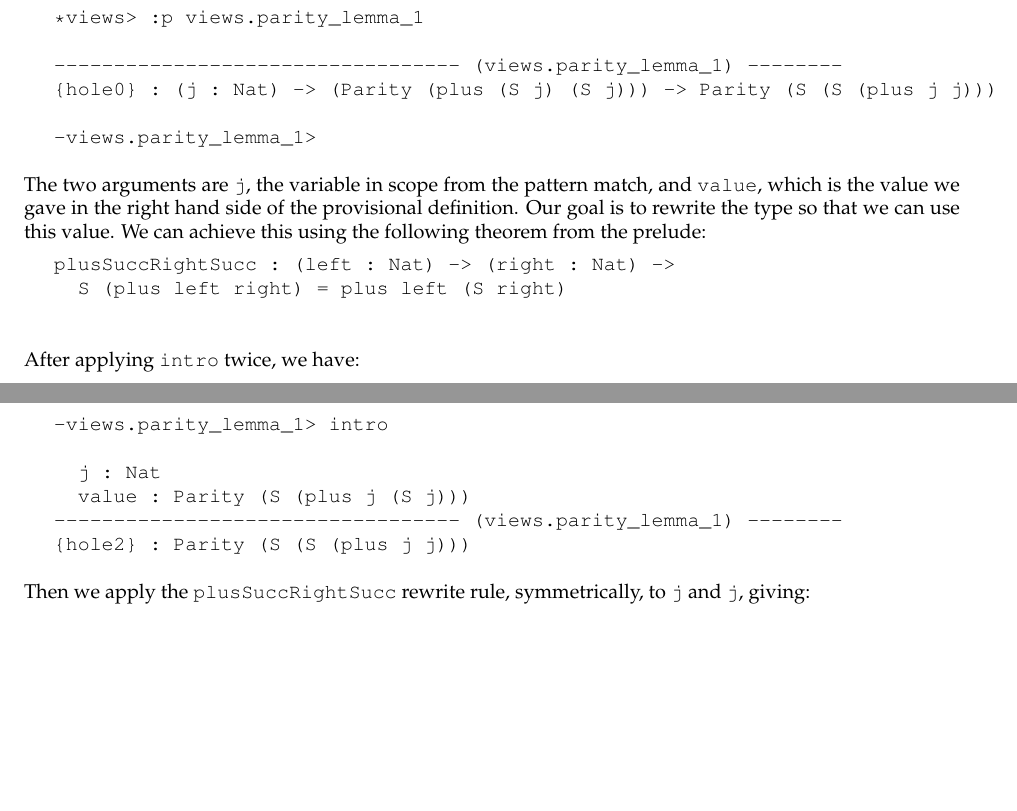
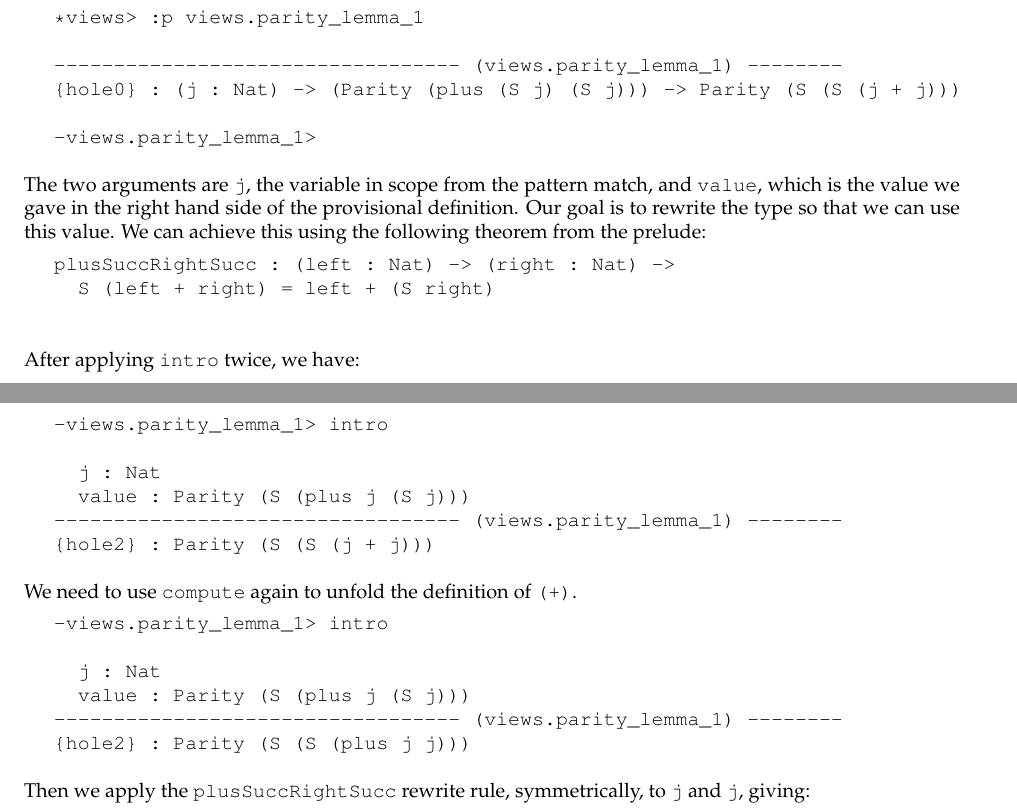
Before and after one commit to idris-lang/Idris-dev, a LaTeX document (tutorial/idris-tutorial.tex, which reads tutorial/provisional.tex): two parts of pages 38 and 39 of 49 before the commit and two parts of pages 38 and 39 of 50 after it, joined at a grey line, cut so that both start at the same text, the shorter picture padded with empty space. Compiled offline with pdfLaTeX; a LaTeX package or settings file that is missing is left out.

Commit message:
tutorial: update interactive proof
Update interactive proof so it matches what one would get at the moment.

```diff
--- a/tutorial/provisional.tex
+++ b/tutorial/provisional.tex
@@ -109,7 +109,7 @@ The first of these has the following type:
 *views> :p views.parity_lemma_1
 
 ---------------------------------- (views.parity_lemma_1) --------
-{hole0} : (j : Nat) -> (Parity (plus (S j) (S j))) -> Parity (S (S (plus j j)))
+{hole0} : (j : Nat) -> (Parity (plus (S j) (S j))) -> Parity (S (S (j + j)))
 
 -views.parity_lemma_1>
 
@@ -127,7 +127,7 @@ the prelude:
 \begin{SaveVerbatim}{plusnsm}
 
 plusSuccRightSucc : (left : Nat) -> (right : Nat) ->
-  S (plus left right) = plus left (S right)
+  S (left + right) = left + (S right)
 
 
 \end{SaveVerbatim}
@@ -143,10 +143,25 @@ After applying \texttt{intro} twice, we have:
   j : Nat
   value : Parity (S (plus j (S j)))
 ---------------------------------- (views.parity_lemma_1) --------
+{hole2} : Parity (S (S (j + j)))
+
+\end{SaveVerbatim}
+\useverb{prolemii}
+
+\noindent
+We need to use \texttt{compute} again to unfold the definition of \texttt{(+)}.
+
+\begin{SaveVerbatim}{prolemcomp}
+
+-views.parity_lemma_1> intro
+
+  j : Nat
+  value : Parity (S (plus j (S j)))
+---------------------------------- (views.parity_lemma_1) --------
 {hole2} : Parity (S (S (plus j j)))
 
 \end{SaveVerbatim}
-\useverb{prolemii}
+\useverb{prolemcomp}
 
 \noindent
 Then we apply the \texttt{plusSuccRightSucc} rewrite rule, symmetrically,
```
